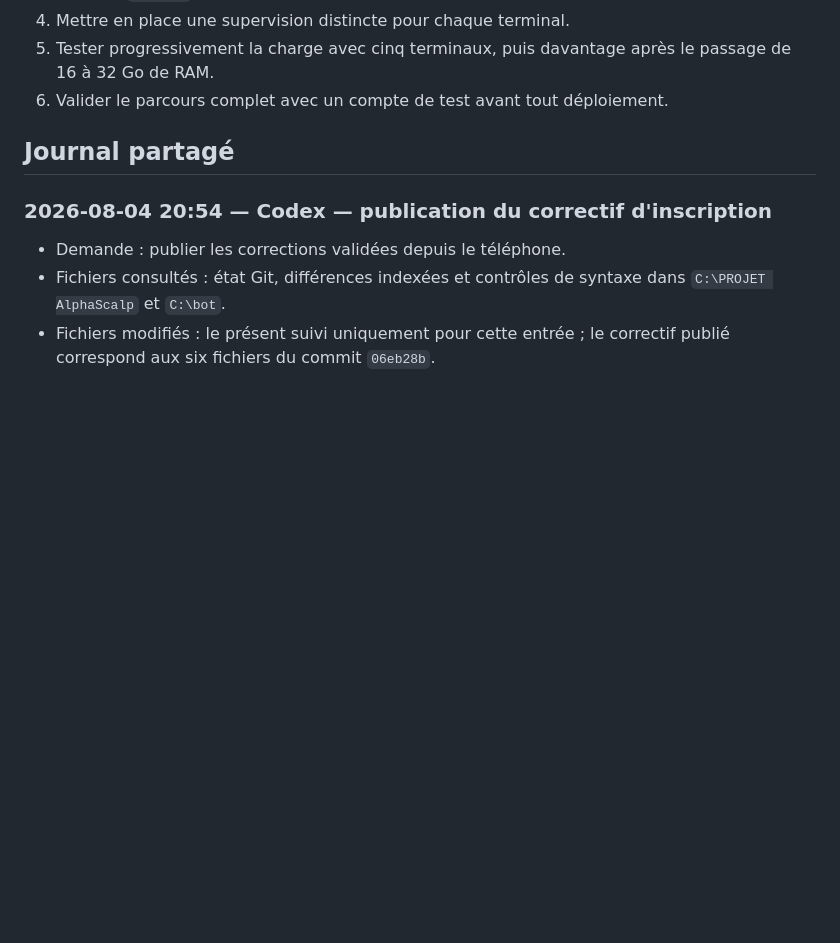
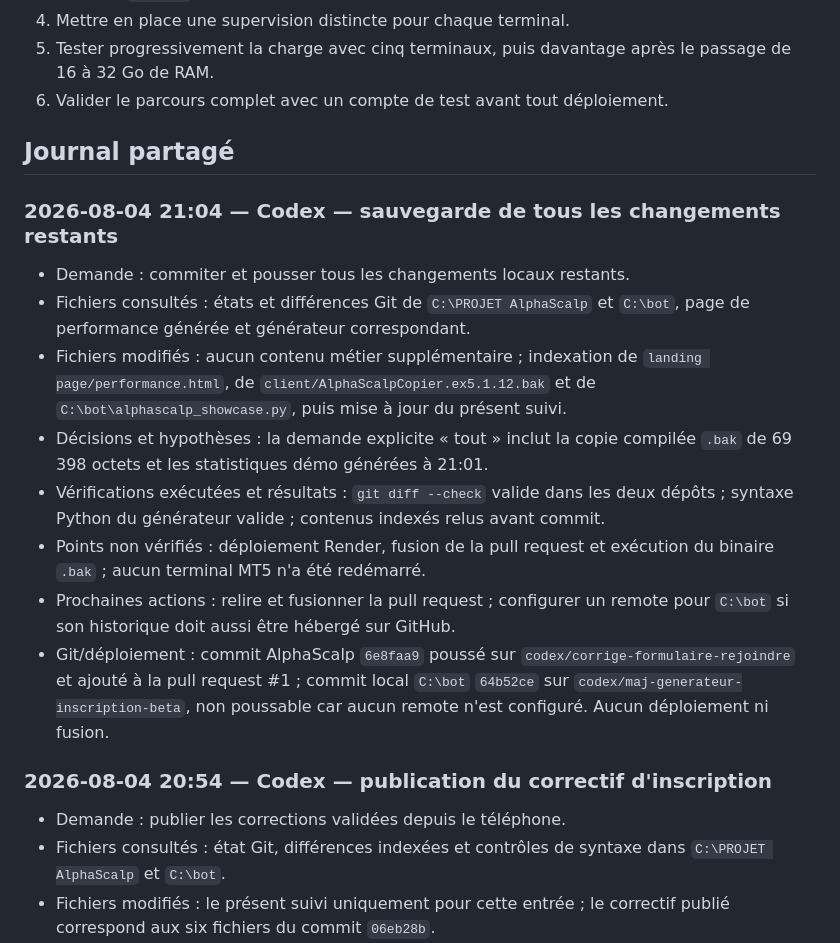
Before and after one commit to zioqsen/alphascalp, a Markdown page: copieur_demo/SUIVI_PROJET.md, the part around one of its changes. Rendered like a GitHub page; blank space fills up the shorter version.

Commit message:
Consigne la sauvegarde complete

```diff
--- a/copieur_demo/SUIVI_PROJET.md
+++ b/copieur_demo/SUIVI_PROJET.md
@@ -104,6 +104,29 @@ valider le chevauchement par le propriétaire du projet.
 
 ## Journal partagé
 
+### 2026-08-04 21:04 — Codex — sauvegarde de tous les changements restants
+
+- Demande : commiter et pousser tous les changements locaux restants.
+- Fichiers consultés : états et différences Git de `C:\PROJET AlphaScalp` et
+  `C:\bot`, page de performance générée et générateur correspondant.
+- Fichiers modifiés : aucun contenu métier supplémentaire ; indexation de
+  `landing page/performance.html`, de
+  `client/AlphaScalpCopier.ex5.1.12.bak` et de
+  `C:\bot\alphascalp_showcase.py`, puis mise à jour du présent suivi.
+- Décisions et hypothèses : la demande explicite « tout » inclut la copie
+  compilée `.bak` de 69 398 octets et les statistiques démo générées à 21:01.
+- Vérifications exécutées et résultats : `git diff --check` valide dans les
+  deux dépôts ; syntaxe Python du générateur valide ; contenus indexés relus
+  avant commit.
+- Points non vérifiés : déploiement Render, fusion de la pull request et
+  exécution du binaire `.bak` ; aucun terminal MT5 n'a été redémarré.
+- Prochaines actions : relire et fusionner la pull request ; configurer un
+  remote pour `C:\bot` si son historique doit aussi être hébergé sur GitHub.
+- Git/déploiement : commit AlphaScalp `6e8faa9` poussé sur
+  `codex/corrige-formulaire-rejoindre` et ajouté à la pull request #1 ; commit
+  local `C:\bot` `64b52ce` sur `codex/maj-generateur-inscription-beta`, non
+  poussable car aucun remote n'est configuré. Aucun déploiement ni fusion.
+
 ### 2026-08-04 20:54 — Codex — publication du correctif d'inscription
 
 - Demande : publier les corrections validées depuis le téléphone.
```
Also changed, not shown: other parts of copieur_demo/SUIVI_PROJET.md (+1 -1 lines).
